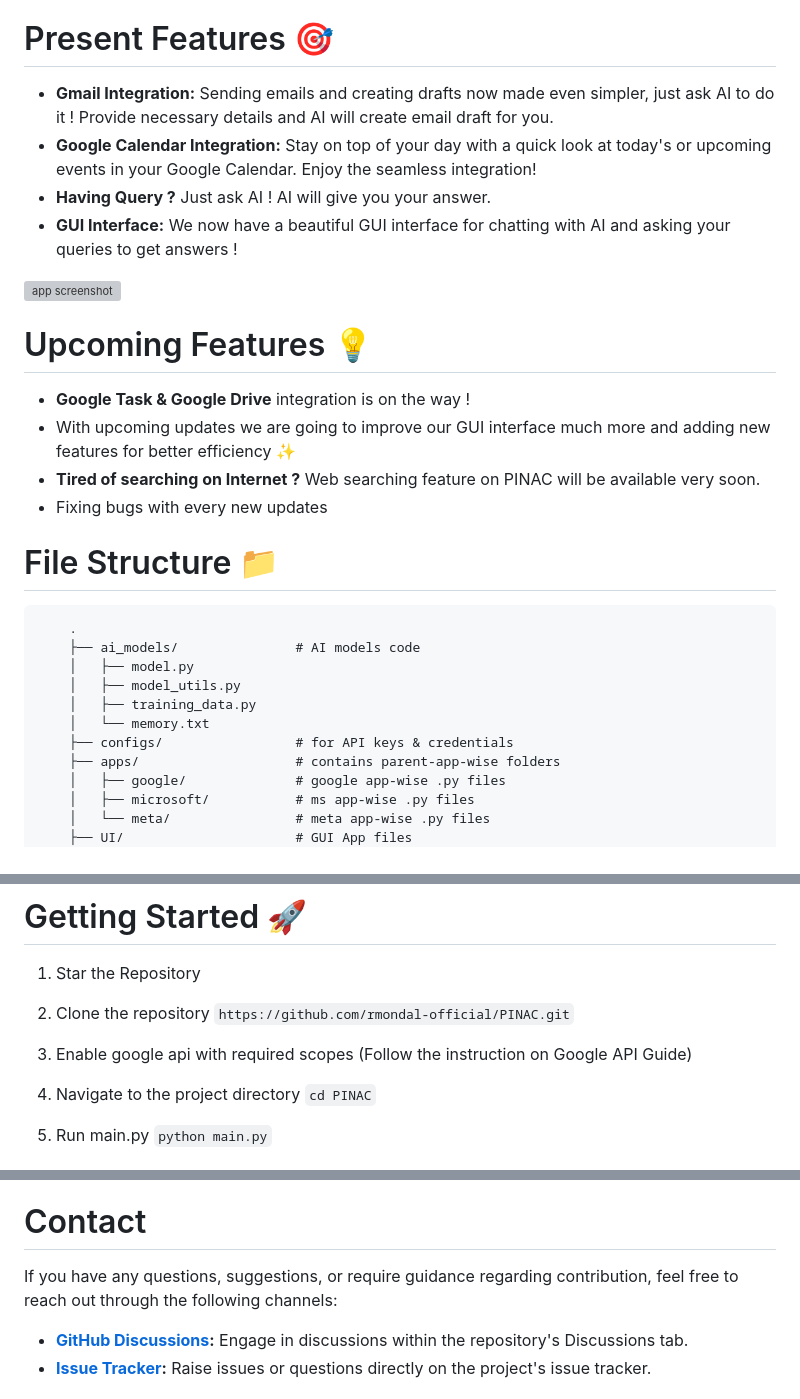
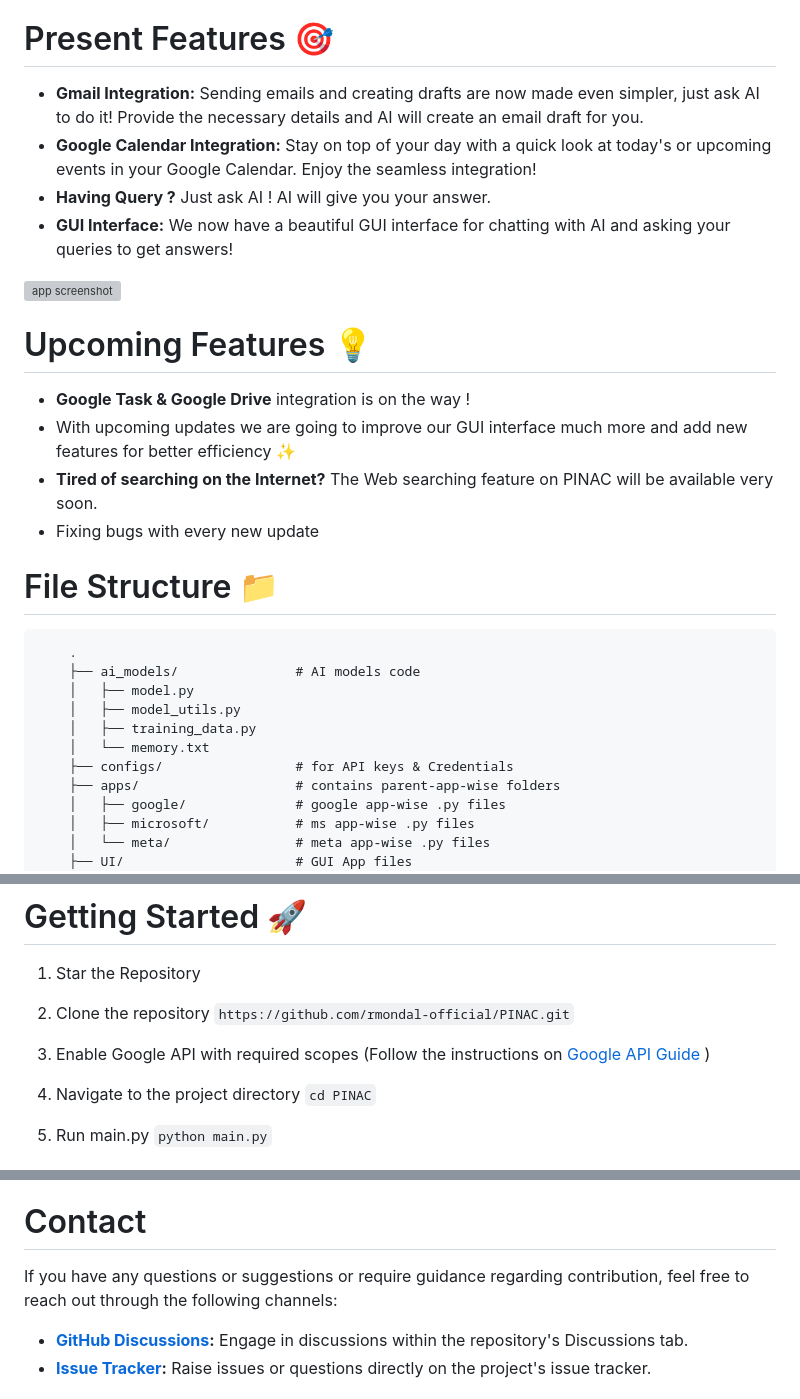
Before and after one commit to ivankharak/Workspace-PINAC, a Markdown page: README.md, 3 parts joined by grey strips. Rendered like a GitHub page; grey boxes are pictures that could not be loaded.

```diff
--- a/README.md
+++ b/README.md
@@ -9,19 +9,19 @@ Introducing <b>PINAC Intelligent System</b> - your ultimate <b>AI</b> companion!
 
 # Present Features 🎯
 
-* **Gmail Integration:** Sending emails and creating drafts now made even simpler, just ask AI to do it ! Provide necessary details and AI will create email draft for you.
+* **Gmail Integration:** Sending emails and creating drafts are now made even simpler, just ask AI to do it! Provide the necessary details and AI will create an email draft for you.
 * **Google Calendar Integration:** Stay on top of your day with a quick look at today's or upcoming events in your Google Calendar. Enjoy the seamless integration!
 * **Having Query ?** Just ask AI ! AI will give you your answer.
-* **GUI Interface:** We now have a beautiful GUI interface for chatting with AI and asking your queries to get answers !
+* **GUI Interface:** We now have a beautiful GUI interface for chatting with AI and asking your queries to get answers!
 <img src="https://github.com/rmondal-official/PINAC/blob/main/readme_assets/App_screenshot.jpg" alt="app screenshot">
 
 
 # Upcoming Features 💡
 
 * **Google Task & Google Drive** integration is on the way !
-* With upcoming updates we are going to improve our GUI interface much more and adding new features for better efficiency ✨
-*  **Tired of searching on Internet ?** Web searching feature on PINAC will be available very soon.
-*  Fixing bugs with every new updates
+* With upcoming updates we are going to improve our GUI interface much more and add new features for better efficiency ✨
+*  **Tired of searching on the Internet?** The Web searching feature on PINAC will be available very soon.
+*  Fixing bugs with every new update
 
 
 # File Structure 📁
@@ -32,7 +32,7 @@ Introducing <b>PINAC Intelligent System</b> - your ultimate <b>AI</b> companion!
         │   ├── model_utils.py
         │   ├── training_data.py
         │   └── memory.txt
-        ├── configs/                 # for API keys & credentials
+        ├── configs/                 # for API keys & Credentials
         ├── apps/                    # contains parent-app-wise folders
         │   ├── google/              # google app-wise .py files
         │   ├── microsoft/           # ms app-wise .py files
@@ -57,7 +57,7 @@ Introducing <b>PINAC Intelligent System</b> - your ultimate <b>AI</b> companion!
 
 1. Star the Repository
 2. Clone the repository `https://github.com/rmondal-official/PINAC.git`
-3. Enable google api with required scopes (Follow the instruction on <a herf="https://github.com/rmondal-official/PINAC/blob/main/Google%20API%20Guide.md">Google API Guide</a>)
+3. Enable Google API with required scopes (Follow the instructions on <a href="https://github.com/rmondal-official/PINAC/blob/main/Google%20API%20Guide.md">Google API Guide </a>)
 
 4. Navigate to the project directory `cd PINAC`
 5. Run main.py `python main.py`
@@ -71,7 +71,7 @@ _Please read <a href="https://github.com/rmondal-official/PINAK/blob/main/CONTRI
 
 # Contact
 
-If you have any questions, suggestions, or require guidance regarding contribution, feel free to reach out through the following channels:
+If you have any questions or suggestions or require guidance regarding contribution, feel free to reach out through the following channels:
 
 * **<a href="https://github.com/rmondal-official/PINAK/discussions">GitHub Discussions</a>:** Engage in discussions within the repository's Discussions tab.
 * **<a href="https://github.com/rmondal-official/PINAK/issues">Issue Tracker</a>:** Raise issues or questions directly on the project's issue tracker.
```
